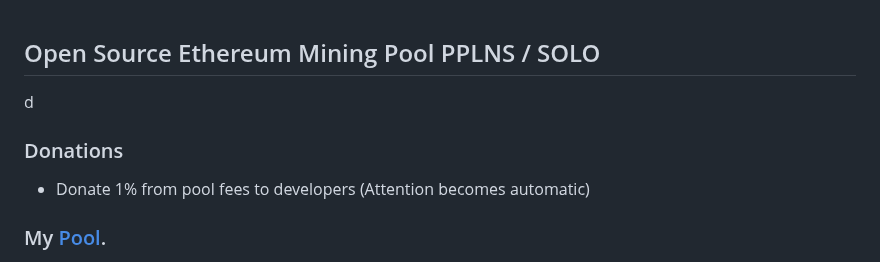
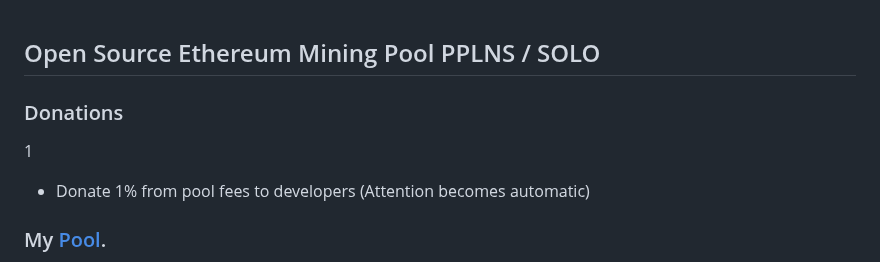
Before and after one commit to yuriy0803/open-etc-pool-friends, a Markdown page: README.md, the part around the change. Drawn GitHub-style.

```diff
--- a/README.md
+++ b/README.md
@@ -1,7 +1,7 @@
 ## Open Source Ethereum Mining Pool PPLNS / SOLO
-d
+
 ### Donations
-
+1
 * Donate 1% from pool fees to developers (Attention becomes automatic)
 
 ### My [Pool](https://etc.yu-tam.contact).
```
